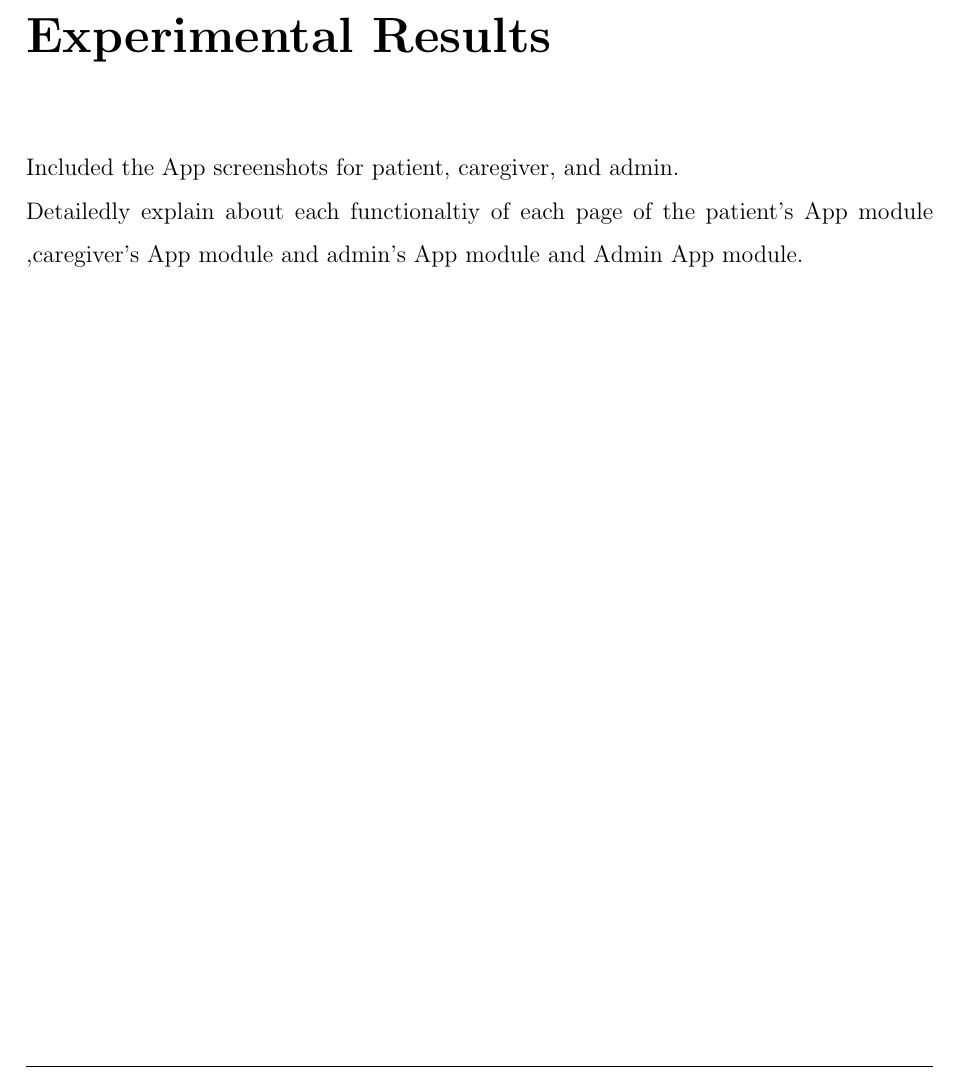
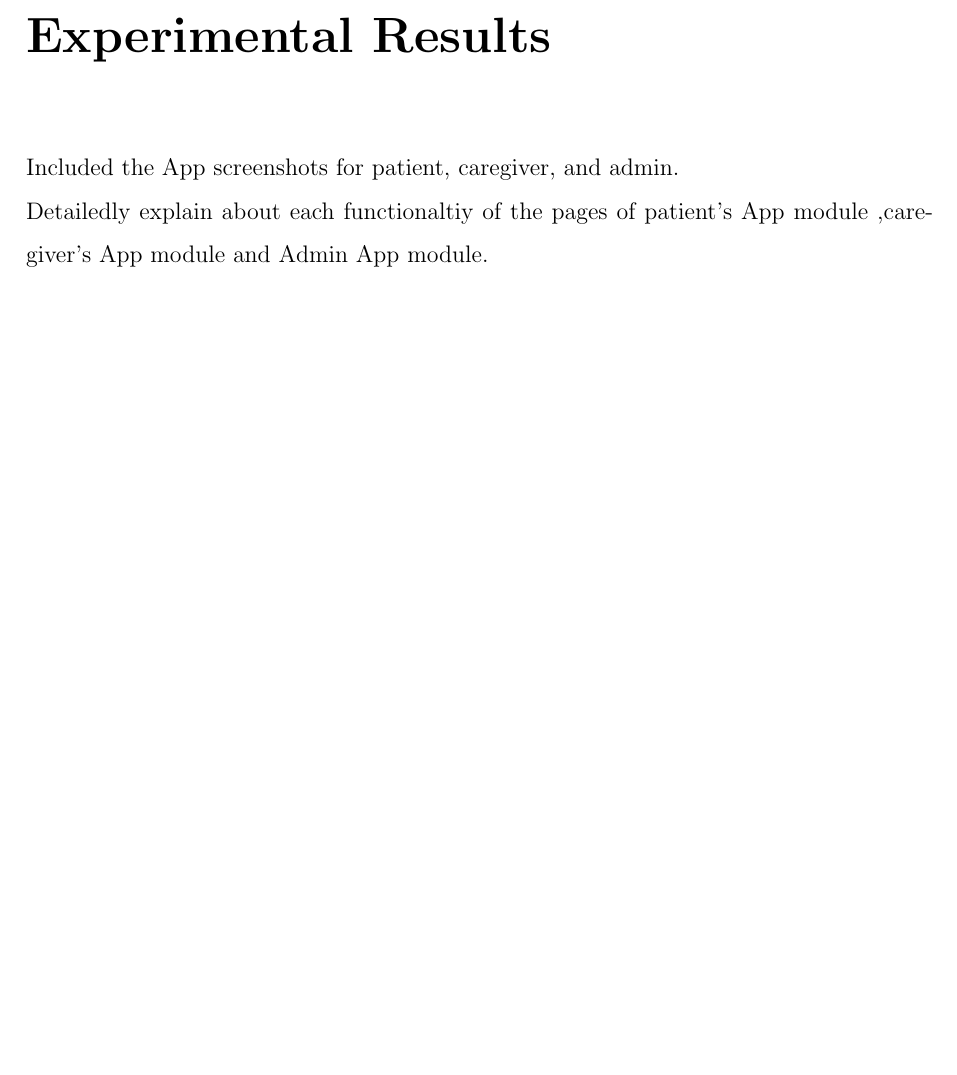
Before and after one commit to deon-george/miniReport, a LaTeX thesis (thesis.tex, which reads Chapters/chapter7.tex): part of page 48 of 74, cut so that both start at the same text, the shorter picture padded with empty space. Compiled offline with pdfLaTeX.

```diff
--- a/Chapters/chapter7.tex
+++ b/Chapters/chapter7.tex
@@ -15,7 +15,7 @@
 The execution begins when the patient speaks to Orito. The audio is sent to Sarvam ASR for transcription. The backend then fetches the patient's context from MongoDB — medicines, events, routines, and the latest face recognition result — and sends everything to Gemini. Gemini generates a response and checks for distress. If distress is detected, SOS alerts are dispatched to caregivers via Firebase. The text response is passed to Sarvam Bulbul, converted to audio, and played back to the patient. The entire conversation is saved to MongoDB as a Memory Journal entry. For face recognition, the AURA Module processes frames locally, generates embeddings, matches them against MongoDB, and sends only the final result to the backend — keeping the process fast and efficient.
 
 \chapter{Experimental Results}
-Included the App screenshots for patient, caregiver, and admin. \\ Detailedly explain about each functionaltiy of each page of the patient's App module ,caregiver's App module and admin's App module and Admin App module.
+Included the App screenshots for patient, caregiver, and admin. \\ Detailedly explain about each functionaltiy of the pages of patient's App module ,caregiver's App module and Admin App module.
 \newpage
 \section{Patient's Dashboard}
 
```
